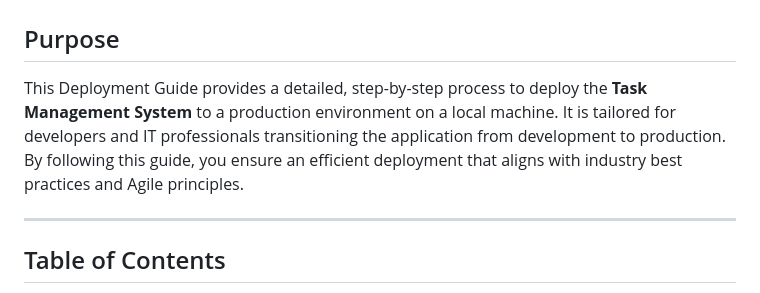
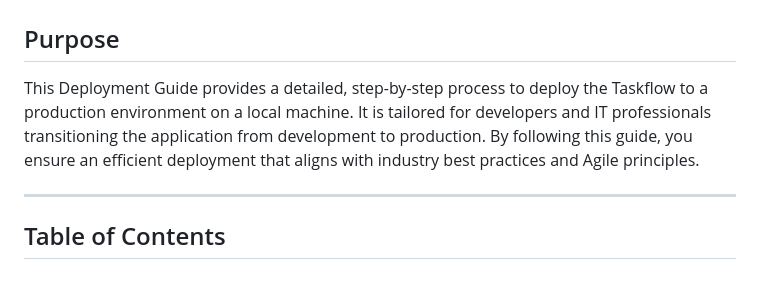
Before and after one commit to 107F/taskflow, a Markdown page: docs/Deployment_Guide.md, the part around the change. GitHub-like rendering.

```diff
--- a/docs/Deployment_Guide.md
+++ b/docs/Deployment_Guide.md
@@ -2,7 +2,7 @@
 
 ## Purpose
 
-This Deployment Guide provides a detailed, step-by-step process to deploy the **Task Management System** to a production environment on a local machine. It is tailored for developers and IT professionals transitioning the application from development to production. By following this guide, you ensure an efficient deployment that aligns with industry best practices and Agile principles.
+This Deployment Guide provides a detailed, step-by-step process to deploy the Taskflow to a production environment on a local machine. It is tailored for developers and IT professionals transitioning the application from development to production. By following this guide, you ensure an efficient deployment that aligns with industry best practices and Agile principles.
 
 ---
 
```
